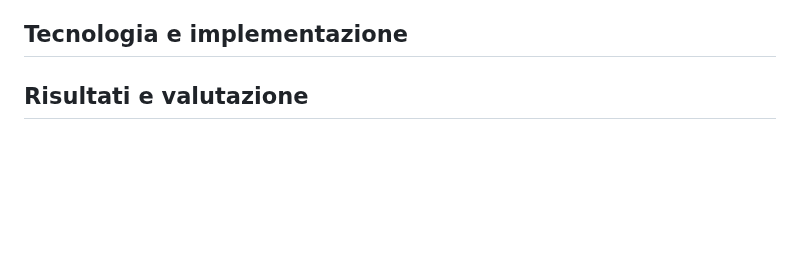
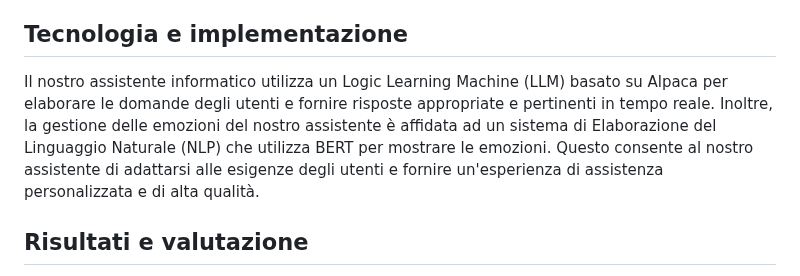
Before and after one commit to Nat-Amato/-SaA-Vtuber-AI, a Markdown page: README.md, the part around the change. GitHub-like rendering; blank space fills up the shorter version.

```diff
--- a/README.md
+++ b/README.md
@@ -12,8 +12,7 @@ Con l'aumento della popolarità delle piattaforme di streaming come YouTube, è
 
 ## Tecnologia e implementazione
 
-
-
+Il nostro assistente informatico utilizza un Logic Learning Machine (LLM) basato su Alpaca per elaborare le domande degli utenti e fornire risposte appropriate e pertinenti in tempo reale. Inoltre, la gestione delle emozioni del nostro assistente è affidata ad un sistema di Elaborazione del Linguaggio Naturale (NLP) che utilizza BERT per mostrare le emozioni. Questo consente al nostro assistente di adattarsi alle esigenze degli utenti e fornire un'esperienza di assistenza personalizzata e di alta qualità.
 
 ## Risultati e valutazione
 
```
